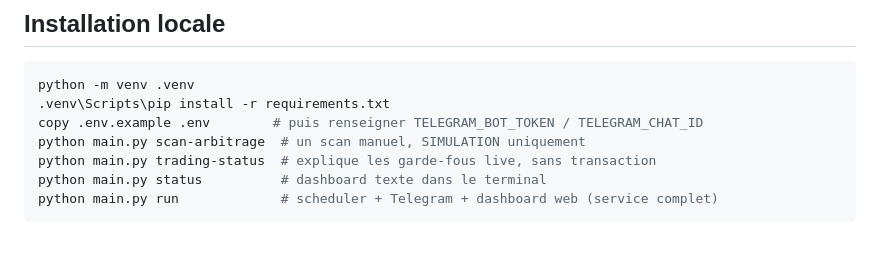
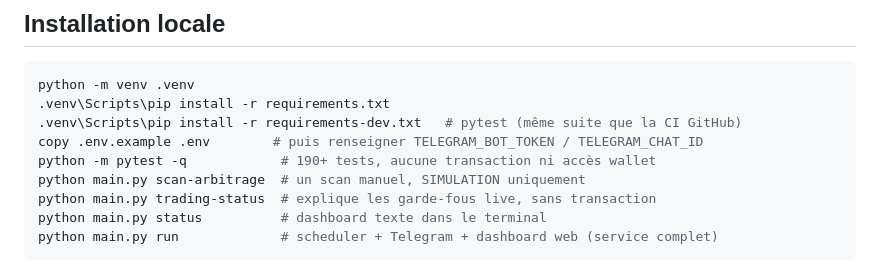
Before and after one commit to flolb41/bot, a Markdown page: README.md, the part around the change. Drawn GitHub-style; blank space fills up the shorter version.

Commit message:
docs: installer requirements-dev et lancer pytest en local
Co-authored-by: Copilot <223556219+Copilot@users.noreply.github.com>

````diff
--- a/README.md
+++ b/README.md
@@ -59,7 +59,9 @@ scripts/                   # déploiement RPi3, systemd, watchdog, sauvegarde SQ
 ```powershell
 python -m venv .venv
 .venv\Scripts\pip install -r requirements.txt
+.venv\Scripts\pip install -r requirements-dev.txt   # pytest (même suite que la CI GitHub)
 copy .env.example .env        # puis renseigner TELEGRAM_BOT_TOKEN / TELEGRAM_CHAT_ID
+python -m pytest -q            # 190+ tests, aucune transaction ni accès wallet
 python main.py scan-arbitrage  # un scan manuel, SIMULATION uniquement
 python main.py trading-status  # explique les garde-fous live, sans transaction
 python main.py status          # dashboard texte dans le terminal
````
